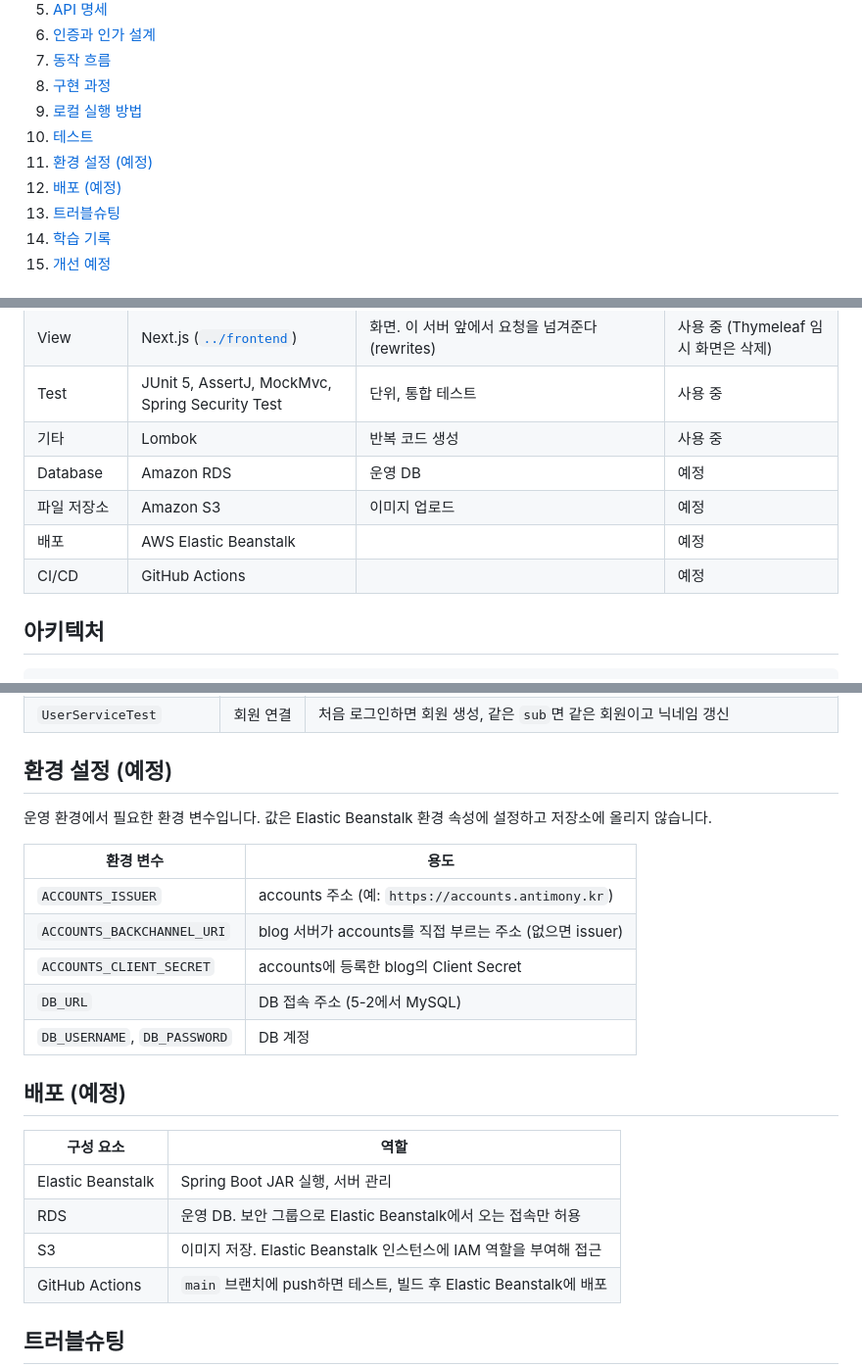
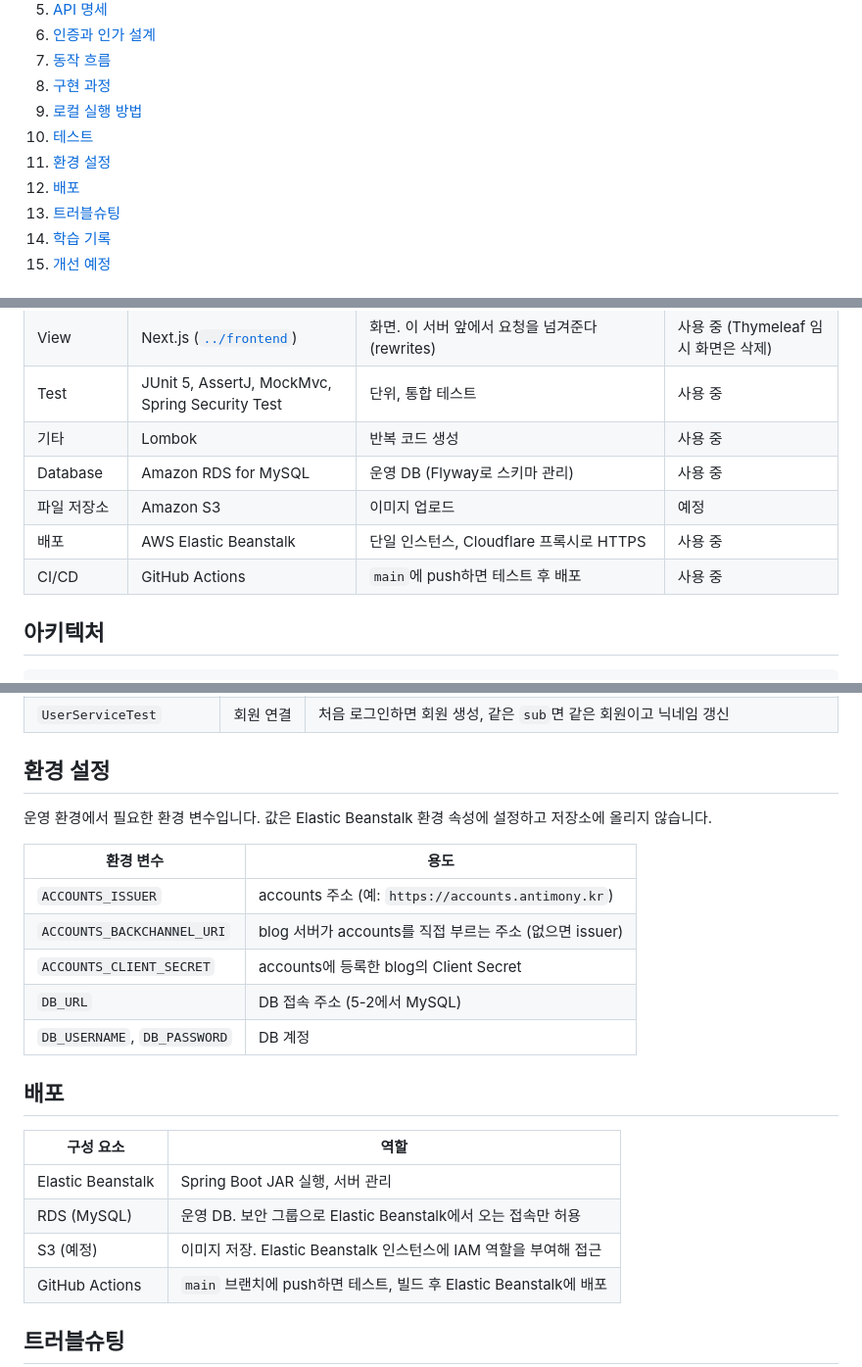
Before and after one commit to 51SB-ANTIMONY/blog, a Markdown page: backend/README.md, 3 parts joined by grey strips. Shown at 98% size. Drawn GitHub-style.

Commit message:
docs: update README to match deployed state and add development history [skip ci]

````diff
--- a/backend/README.md
+++ b/backend/README.md
@@ -15,8 +15,8 @@
 8. [구현 과정](#구현-과정)
 9. [로컬 실행 방법](#로컬-실행-방법)
 10. [테스트](#테스트)
-11. [환경 설정 (예정)](#환경-설정-예정)
-12. [배포 (예정)](#배포-예정)
+11. [환경 설정](#환경-설정)
+12. [배포](#배포)
 13. [트러블슈팅](#트러블슈팅)
 14. [학습 기록](#학습-기록)
 15. [개선 예정](#개선-예정)
@@ -34,10 +34,10 @@
 | View | Next.js ([`../frontend`](../frontend)) | 화면. 이 서버 앞에서 요청을 넘겨준다(rewrites) | 사용 중 (Thymeleaf 임시 화면은 삭제) |
 | Test | JUnit 5, AssertJ, MockMvc, Spring Security Test | 단위, 통합 테스트 | 사용 중 |
 | 기타 | Lombok | 반복 코드 생성 | 사용 중 |
-| Database | Amazon RDS | 운영 DB | 예정 |
+| Database | Amazon RDS for MySQL | 운영 DB (Flyway로 스키마 관리) | 사용 중 |
 | 파일 저장소 | Amazon S3 | 이미지 업로드 | 예정 |
-| 배포 | AWS Elastic Beanstalk | | 예정 |
-| CI/CD | GitHub Actions | | 예정 |
+| 배포 | AWS Elastic Beanstalk | 단일 인스턴스, Cloudflare 프록시로 HTTPS | 사용 중 |
+| CI/CD | GitHub Actions | `main`에 push하면 테스트 후 배포 | 사용 중 |
 
 ## 아키텍처
 ```
@@ -354,7 +354,7 @@ accounts를 켜지 않아도 됩니다. 로그인한 상태는 `spring-security-
 | `BlogApiControllerTest` | 글 API | 작성, 목록, 상세, 수정, 삭제와 응답 형식(작성자 닉네임, 카테고리, 요약). 로그인 없이 읽기, `editable`, 카테고리 필터, 본문으로 만든 요약, `/api/me`. 없는 글 404, 작성자가 아닌 사용자의 수정·삭제 403, 입력값 검증 400 |
 | `UserServiceTest` | 회원 연결 | 처음 로그인하면 회원 생성, 같은 `sub`면 같은 회원이고 닉네임 갱신 |
 
-## 환경 설정 (예정)
+## 환경 설정
 운영 환경에서 필요한 환경 변수입니다. 값은 Elastic Beanstalk 환경 속성에 설정하고 저장소에 올리지 않습니다.
 
 | 환경 변수 | 용도 |
@@ -365,12 +365,12 @@ accounts를 켜지 않아도 됩니다. 로그인한 상태는 `spring-security-
 | `DB_URL` | DB 접속 주소 (5-2에서 MySQL) |
 | `DB_USERNAME`, `DB_PASSWORD` | DB 계정 |
 
-## 배포 (예정)
+## 배포
 | 구성 요소 | 역할 |
 |---|---|
 | Elastic Beanstalk | Spring Boot JAR 실행, 서버 관리 |
-| RDS | 운영 DB. 보안 그룹으로 Elastic Beanstalk에서 오는 접속만 허용 |
-| S3 | 이미지 저장. Elastic Beanstalk 인스턴스에 IAM 역할을 부여해 접근 |
+| RDS (MySQL) | 운영 DB. 보안 그룹으로 Elastic Beanstalk에서 오는 접속만 허용 |
+| S3 (예정) | 이미지 저장. Elastic Beanstalk 인스턴스에 IAM 역할을 부여해 접근 |
 | GitHub Actions | `main` 브랜치에 push하면 테스트, 빌드 후 Elastic Beanstalk에 배포 |
 
 ## 트러블슈팅
````
Also changed, not shown: 1 other file.
